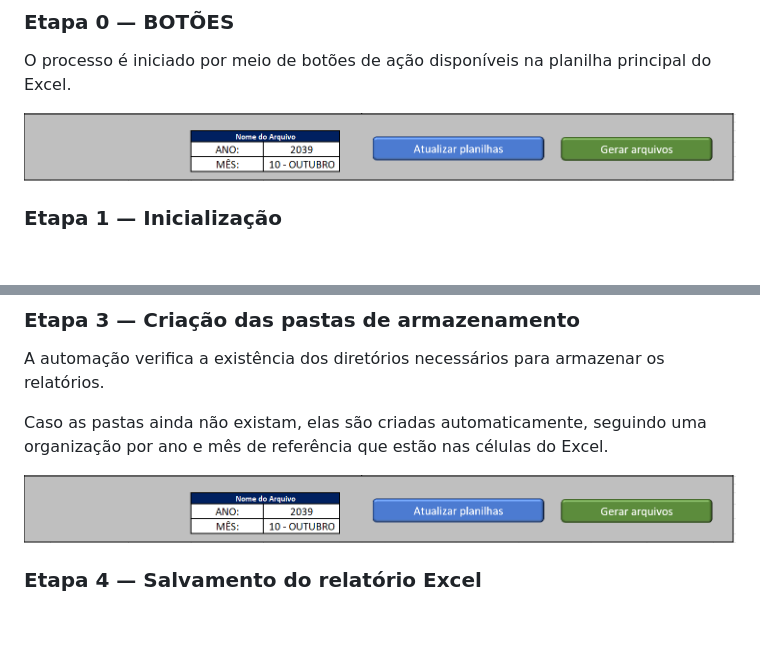
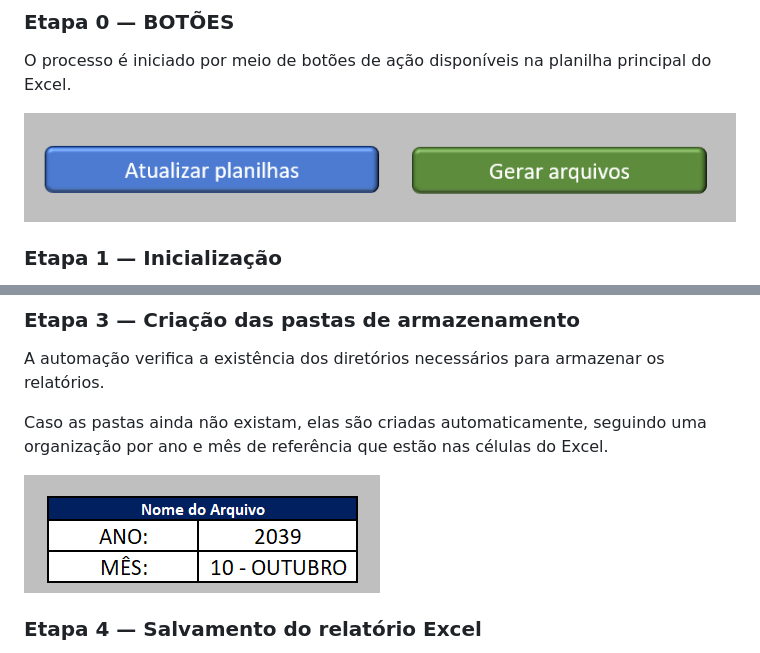
Before and after one commit to flavio-couto/automacao-relatorios-excel-VBA, a Markdown page: documentacao/modulos-vba.md, 2 parts joined by grey strips. Drawn GitHub-style; pictures changed too: imagens/Botoes.png (added), imagens/Referencias.png (added); blank space fills up the shorter version.

Commit message:
Separei o print dos botões e da referências

```diff
--- a/documentacao/modulos-vba.md
+++ b/documentacao/modulos-vba.md
@@ -7,7 +7,7 @@ O funcionamento da automação está dividido em 7 etapas:
 
 O processo é iniciado por meio de botões de ação disponíveis na planilha principal do Excel.
 
-![botões](../imagens/Botoes_e_Referencia.png)
+![botões](../imagens/Botoes.png)
 
 ### Etapa 1 — Inicialização
 
@@ -25,7 +25,7 @@ A automação verifica a existência dos diretórios necessários para armazenar
 
 Caso as pastas ainda não existam, elas são criadas automaticamente, seguindo uma organização por ano e mês de referência que estão nas células do Excel.
 
-![Nome Arquivo](../imagens/Botoes_e_Referencia.png)
+![Nome Arquivo](../imagens/Referencias.png)
 
 ### Etapa 4 — Salvamento do relatório Excel
 
```
